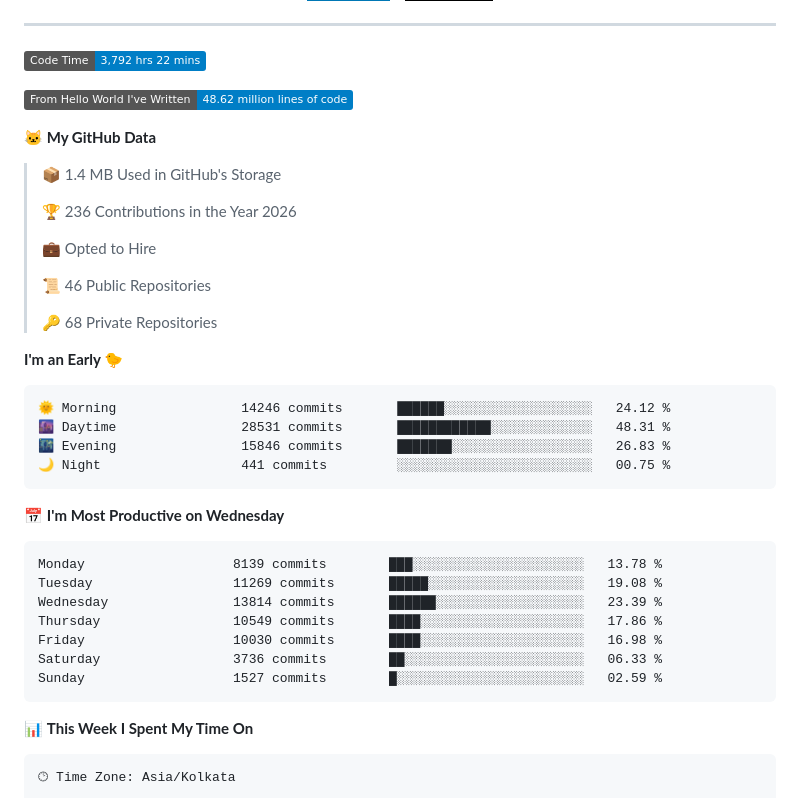
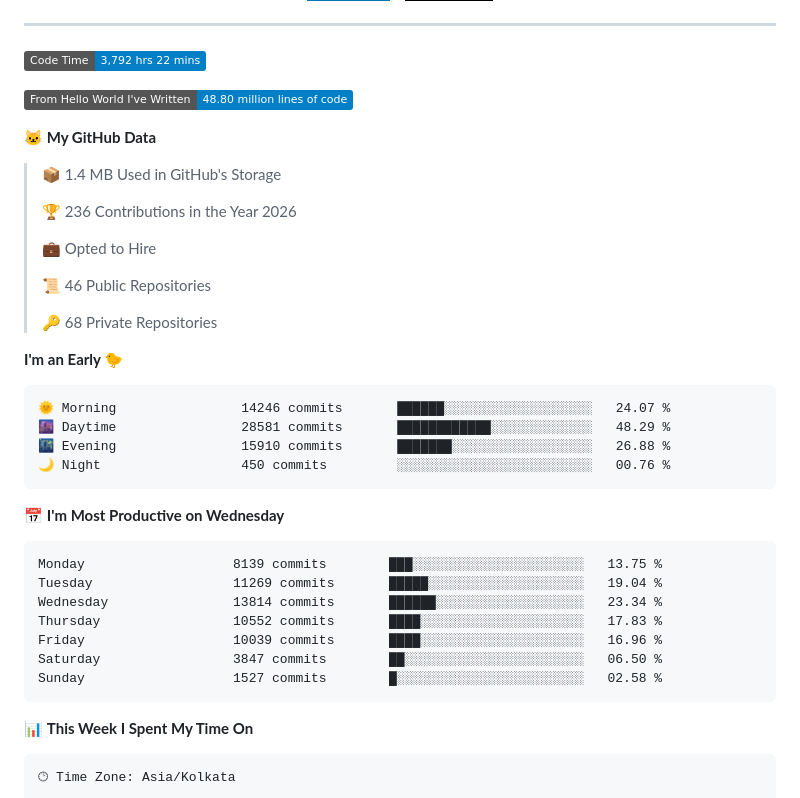
Before and after one commit to PiyushMishra318/piyushmishra318, a Markdown page: README.md, the part around one of its changes. Drawn GitHub-style; badges without logos.

Commit message:
Updated with Dev Metrics

````diff
--- a/README.md
+++ b/README.md
@@ -42,7 +42,7 @@
 <!--START_SECTION:waka-->
 ![Code Time](http://img.shields.io/badge/Code%20Time-3%2C792%20hrs%2022%20mins-blue?style=flat)
 
-![Lines of code](https://img.shields.io/badge/From%20Hello%20World%20I%27ve%20Written-48.62%20million%20lines%20of%20code-blue?style=flat)
+![Lines of code](https://img.shields.io/badge/From%20Hello%20World%20I%27ve%20Written-48.80%20million%20lines%20of%20code-blue?style=flat)
 
 **🐱 My GitHub Data**
 
@@ -59,21 +59,21 @@
 **I'm an Early 🐤**
 
 ```text
-🌞 Morning                14246 commits       ██████░░░░░░░░░░░░░░░░░░░   24.12 %
-🌆 Daytime                28531 commits       ████████████░░░░░░░░░░░░░   48.31 %
-🌃 Evening                15846 commits       ███████░░░░░░░░░░░░░░░░░░   26.83 %
-🌙 Night                  441 commits         ░░░░░░░░░░░░░░░░░░░░░░░░░   00.75 %
+🌞 Morning                14246 commits       ██████░░░░░░░░░░░░░░░░░░░   24.07 %
+🌆 Daytime                28581 commits       ████████████░░░░░░░░░░░░░   48.29 %
+🌃 Evening                15910 commits       ███████░░░░░░░░░░░░░░░░░░   26.88 %
+🌙 Night                  450 commits         ░░░░░░░░░░░░░░░░░░░░░░░░░   00.76 %
 ```
 📅 **I'm Most Productive on Wednesday**
 
 ```text
-Monday                   8139 commits        ███░░░░░░░░░░░░░░░░░░░░░░   13.78 %
-Tuesday                  11269 commits       █████░░░░░░░░░░░░░░░░░░░░   19.08 %
-Wednesday                13814 commits       ██████░░░░░░░░░░░░░░░░░░░   23.39 %
-Thursday                 10549 commits       ████░░░░░░░░░░░░░░░░░░░░░   17.86 %
-Friday                   10030 commits       ████░░░░░░░░░░░░░░░░░░░░░   16.98 %
-Saturday                 3736 commits        ██░░░░░░░░░░░░░░░░░░░░░░░   06.33 %
-Sunday                   1527 commits        █░░░░░░░░░░░░░░░░░░░░░░░░   02.59 %
+Monday                   8139 commits        ███░░░░░░░░░░░░░░░░░░░░░░   13.75 %
+Tuesday                  11269 commits       █████░░░░░░░░░░░░░░░░░░░░   19.04 %
+Wednesday                13814 commits       ██████░░░░░░░░░░░░░░░░░░░   23.34 %
+Thursday                 10552 commits       ████░░░░░░░░░░░░░░░░░░░░░   17.83 %
+Friday                   10039 commits       ████░░░░░░░░░░░░░░░░░░░░░   16.96 %
+Saturday                 3847 commits        ██░░░░░░░░░░░░░░░░░░░░░░░   06.50 %
+Sunday                   1527 commits        █░░░░░░░░░░░░░░░░░░░░░░░░   02.58 %
 ```
 
 
````
Also changed, not shown: other parts of README.md (+1 -1 lines), assets/bar_graph.png.
